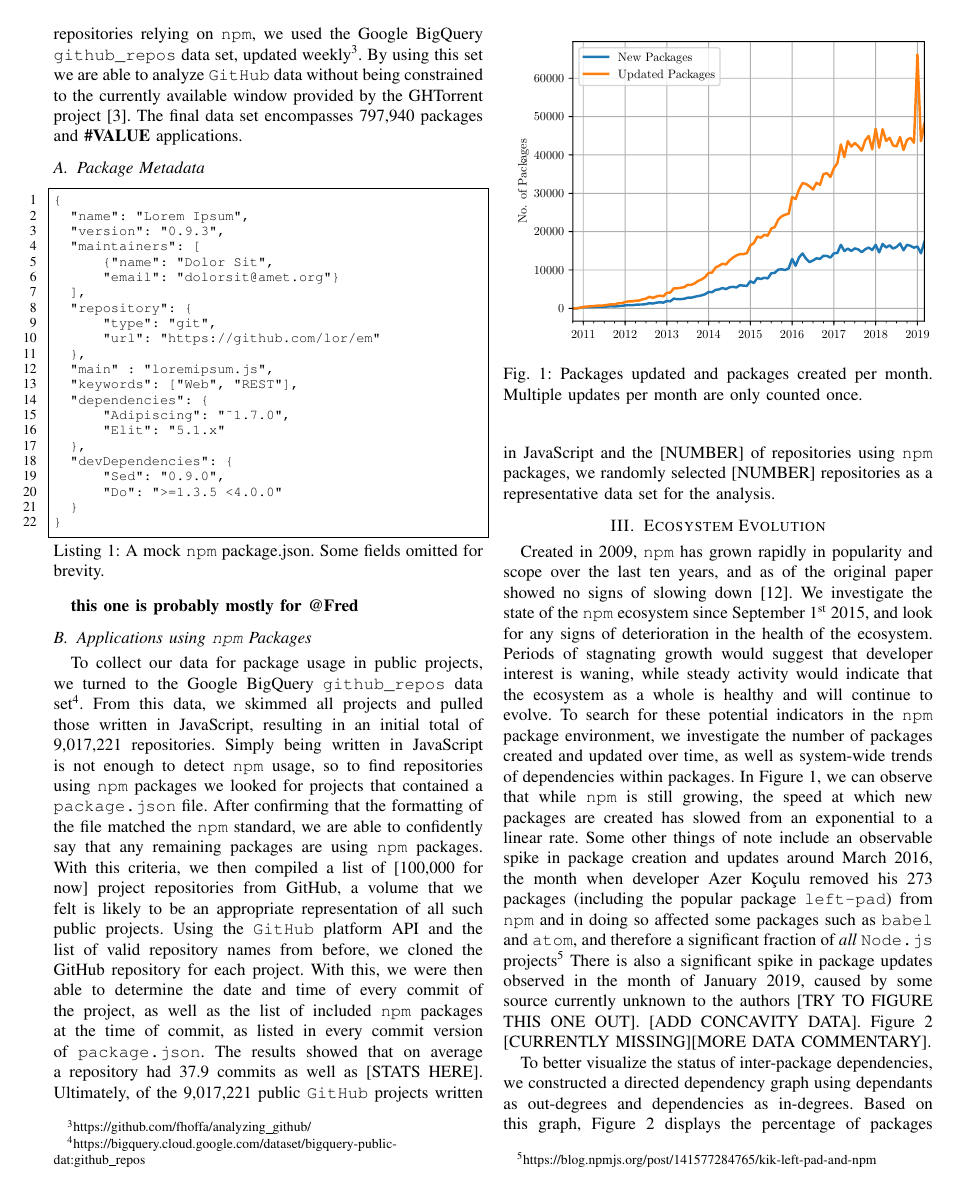
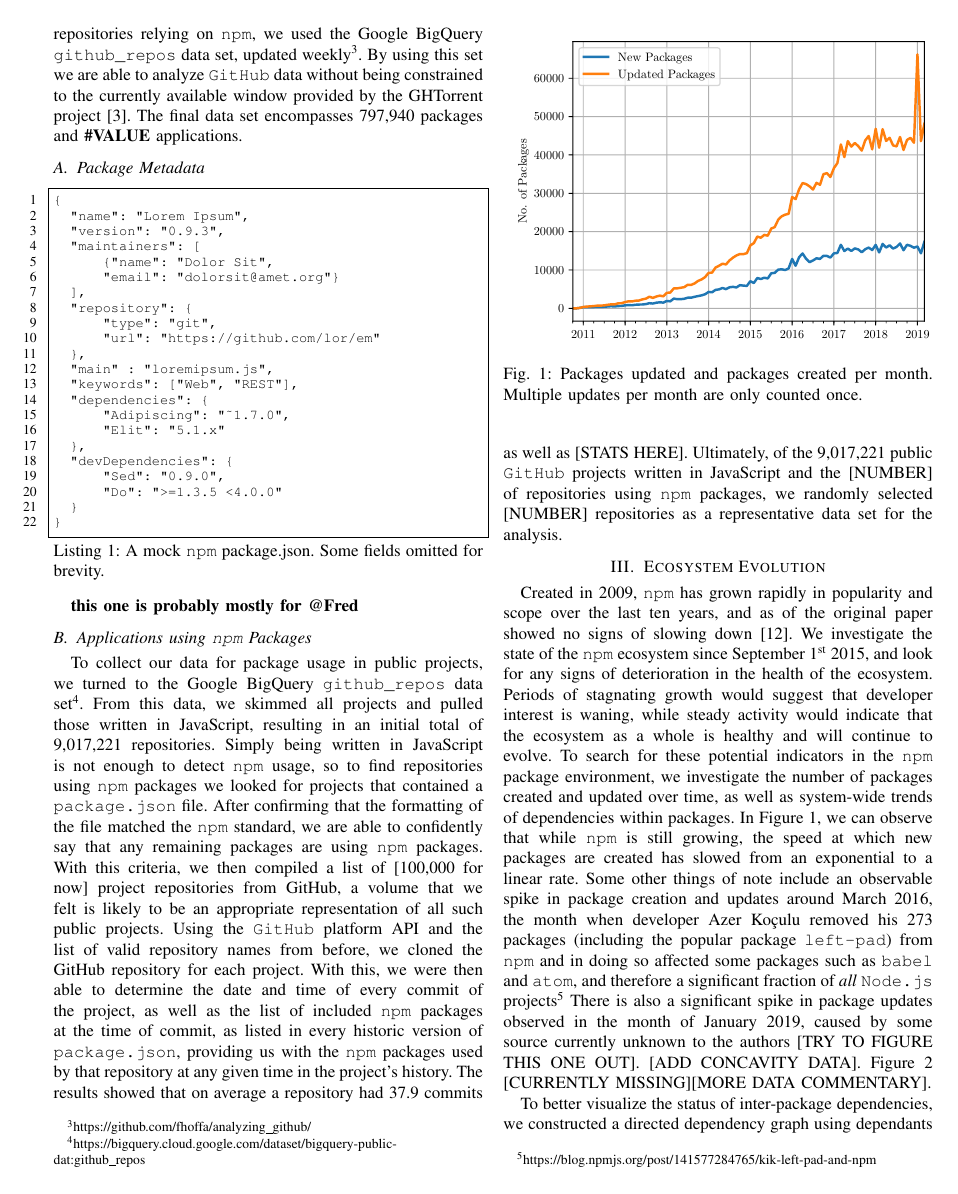
Before and after one commit to kdehaan/CMPUT663-js-package-dynamics-replication, a LaTeX paper (paper/paper.tex): page 2 of 5. Compiled offline with pdfLaTeX; a missing font is replaced by an installed copy or a similar font; a LaTeX package or settings file that is missing is left out.

Commit message:
another small edit

```diff
--- a/paper/paper.tex
+++ b/paper/paper.tex
@@ -156,8 +156,9 @@ Using the \code{GitHub} platform API and the list of valid repository names
 from before, we cloned the GitHub repository for each project. With
 this, we were then able to determine the date and time of every
 commit of the project, as well as the list of included \code{npm} packages
-at the time of commit, as listed in every commit version of
-\code{package.json}. The results showed that on average a repository
+at the time of commit, as listed in every historic version of
+\code{package.json}, providing us with the \code{npm} packages used by that repository
+at any given time in the project's history. The results showed that on average a repository
 had 37.9 commits as well as [STATS HERE]. Ultimately, of the 9,017,221
 public \code{GitHub} projects written in JavaScript and the [NUMBER] of repositories
 using \code{npm} packages, we randomly selected [NUMBER] repositories as
```
Also changed, not shown: paper/paper.pdf, 4 other files.
